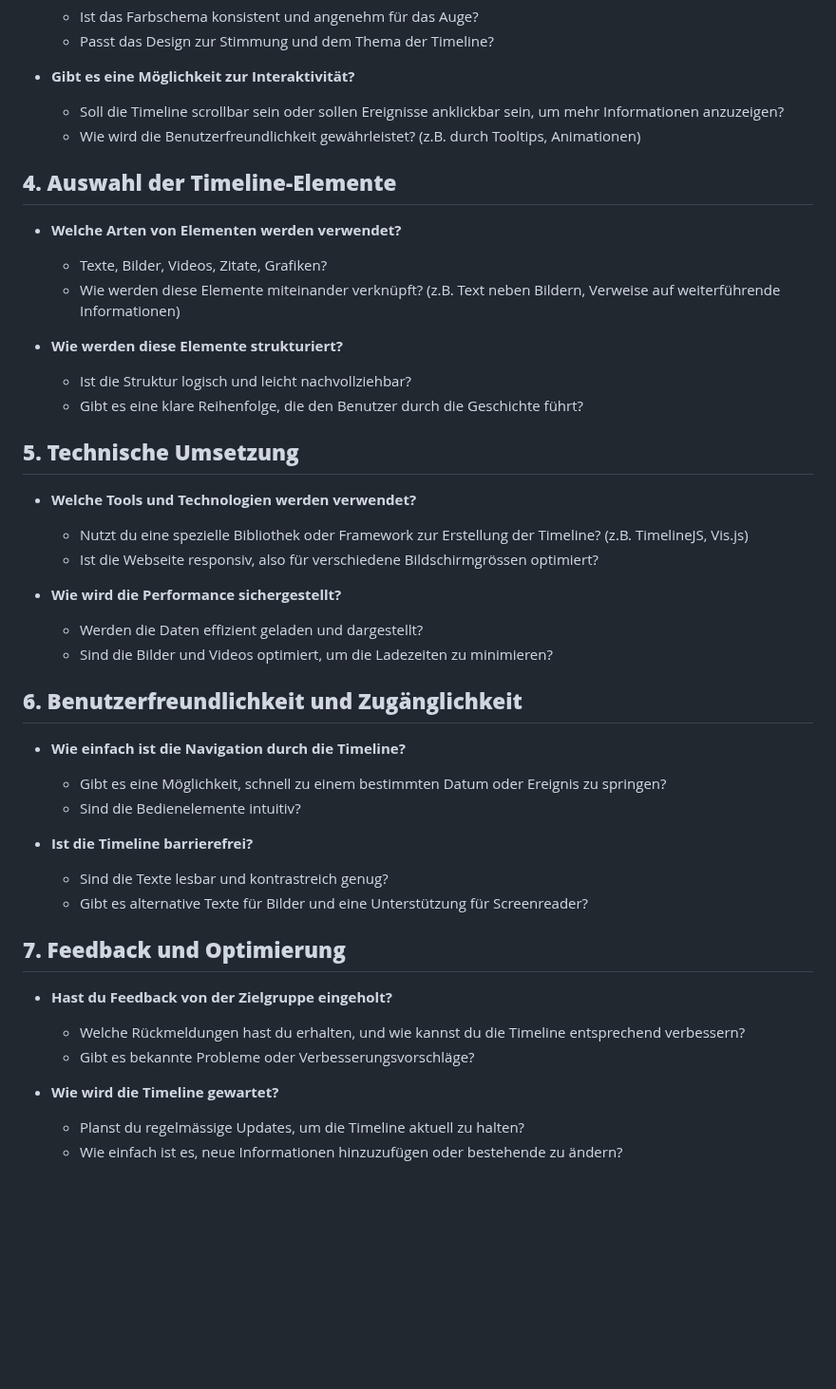
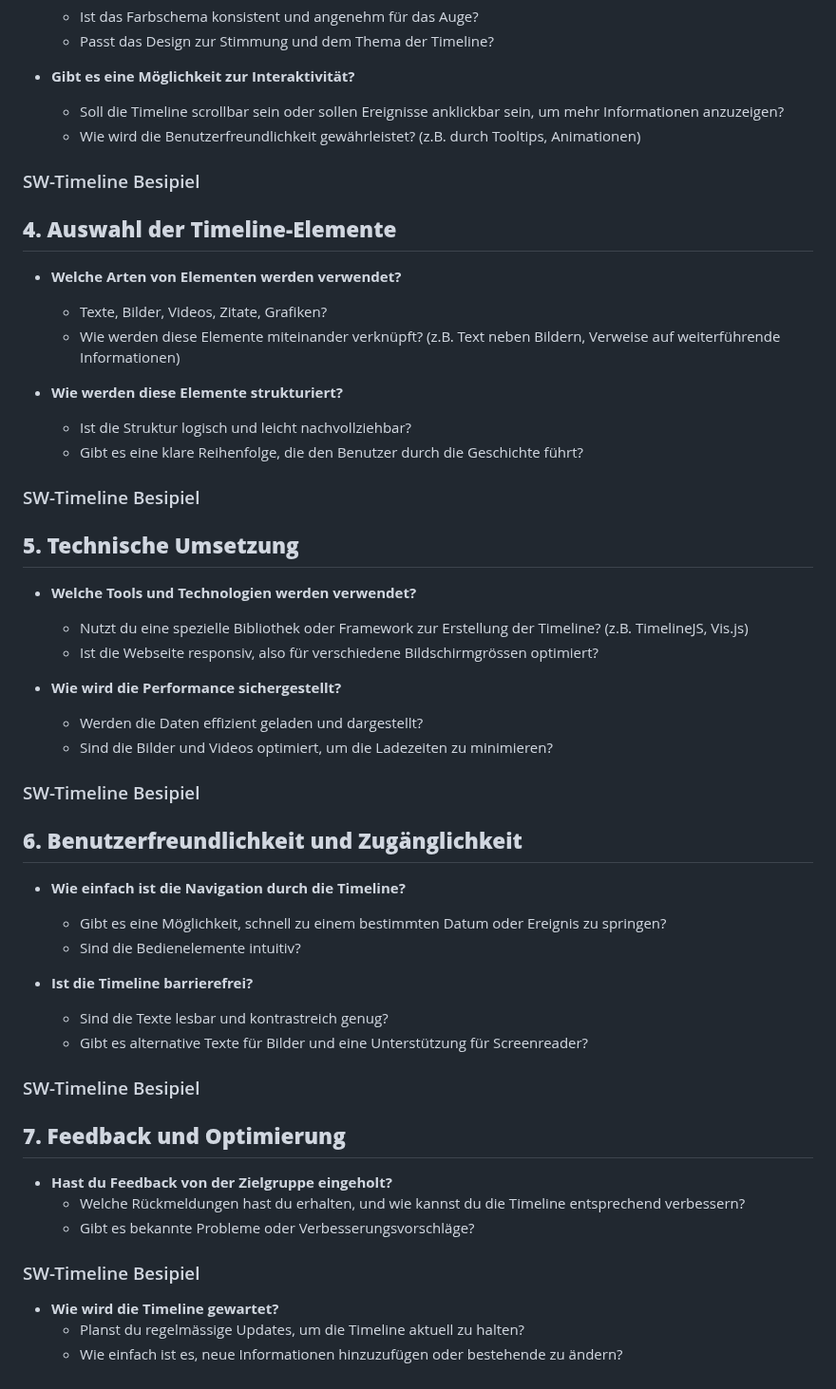
Before and after one commit to timog06/SW-Timeline, a Markdown page: CheatSheet.md, the part around one of its changes. Shown at 95% size. Rendered like a GitHub page; blank space fills up the shorter version.

```diff
--- a/CheatSheet.md
+++ b/CheatSheet.md
@@ -28,6 +35,7 @@
 - **Gibt es eine Möglichkeit zur Interaktivität?**
   - Soll die Timeline scrollbar sein oder sollen Ereignisse anklickbar sein, um mehr Informationen anzuzeigen?
   - Wie wird die Benutzerfreundlichkeit gewährleistet? (z.B. durch Tooltips, Animationen)
+### SW-Timeline Besipiel
 
 ## **4. Auswahl der Timeline-Elemente**
 - **Welche Arten von Elementen werden verwendet?**
@@ -37,6 +45,7 @@
 - **Wie werden diese Elemente strukturiert?**
   - Ist die Struktur logisch und leicht nachvollziehbar?
   - Gibt es eine klare Reihenfolge, die den Benutzer durch die Geschichte führt?
+### SW-Timeline Besipiel
 
 ## **5. Technische Umsetzung**
 - **Welche Tools und Technologien werden verwendet?**
@@ -46,6 +55,7 @@
 - **Wie wird die Performance sichergestellt?**
   - Werden die Daten effizient geladen und dargestellt?
   - Sind die Bilder und Videos optimiert, um die Ladezeiten zu minimieren?
+### SW-Timeline Besipiel
 
 ## **6. Benutzerfreundlichkeit und Zugänglichkeit**
 - **Wie einfach ist die Navigation durch die Timeline?**
@@ -55,11 +65,13 @@
 - **Ist die Timeline barrierefrei?**
   - Sind die Texte lesbar und kontrastreich genug?
   - Gibt es alternative Texte für Bilder und eine Unterstützung für Screenreader?
+### SW-Timeline Besipiel
 
 ## **7. Feedback und Optimierung**
 - **Hast du Feedback von der Zielgruppe eingeholt?**
   - Welche Rückmeldungen hast du erhalten, und wie kannst du die Timeline entsprechend verbessern?
   - Gibt es bekannte Probleme oder Verbesserungsvorschläge?
+### SW-Timeline Besipiel
 
 - **Wie wird die Timeline gewartet?**
   - Planst du regelmässige Updates, um die Timeline aktuell zu halten?
```
Also changed, not shown: other parts of CheatSheet.md (+7 -0 lines).
